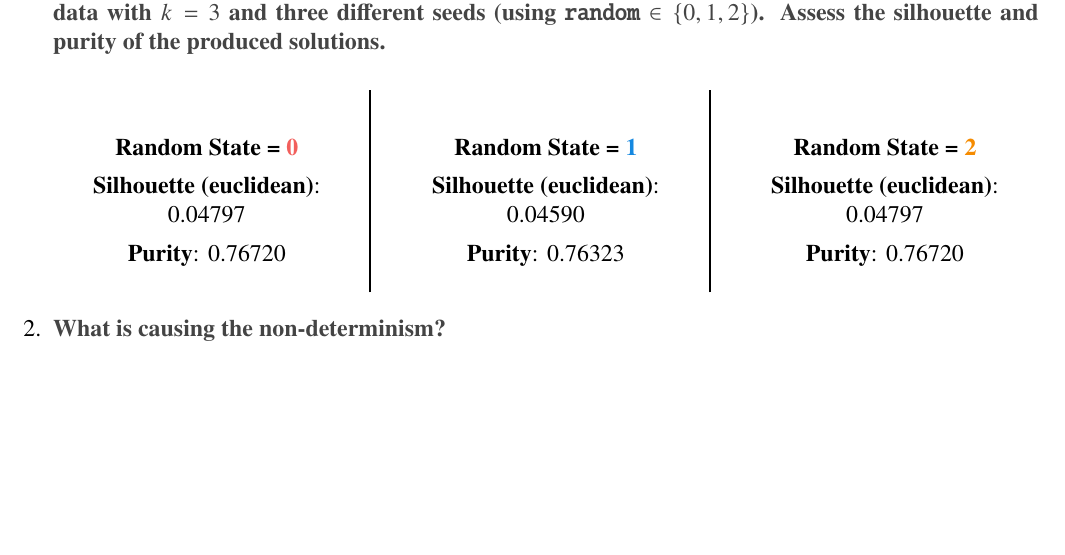
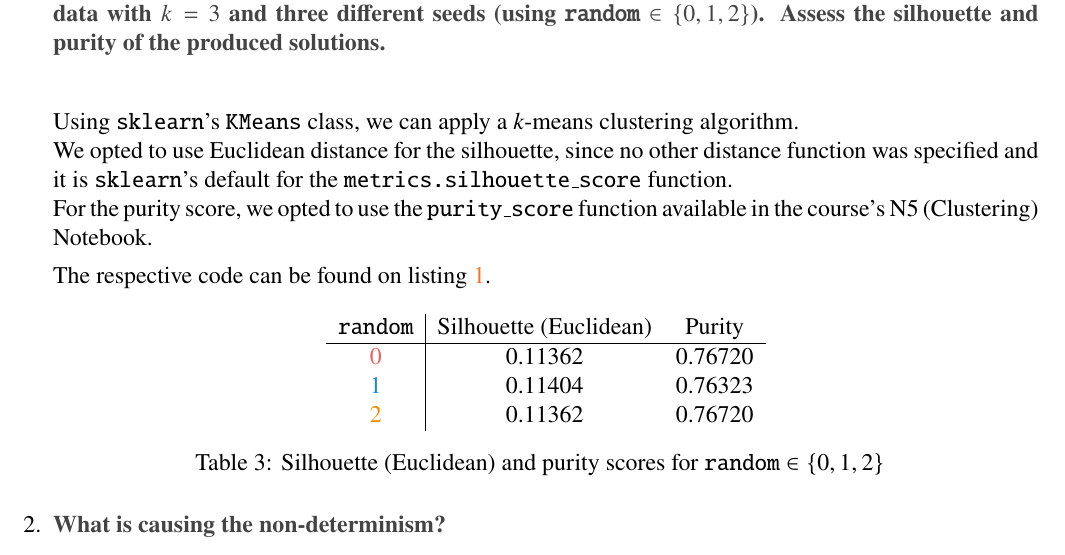
Before and after one commit to ist199211-ist199341/machine-learning-homeworks, a LaTeX problem sheet (report/HW4.tex): part of page 9 of 11, cut so that both start at the same text, the shorter picture padded with empty space. Compiled offline with pdfLaTeX.

Commit message:
Cleanup ex1 programming

```diff
--- a/report/HW4.tex
+++ b/report/HW4.tex
@@ -1193,39 +1193,28 @@ MinMaxScaler.
           }\\
           \vspace{0.5em}
 
-          \begin{paracol}{3}
-              \begin{center}
-                  \textbf{Random State = \textcolor{cred}0}
+          Using \texttt{sklearn}'s \texttt{KMeans} class, we can apply a
+          \textit{k}-means clustering algorithm.\\
+          We opted to use Euclidean distance for the silhouette, since no other distance
+          function was specified and it is \texttt{sklearn}'s default for the
+          \texttt{metrics.silhouette\_score} function.\\
+          For the purity score, we opted to use the \texttt{purity\_score} function
+          available in the course's N5 (Clustering) Notebook.
 
-                  \textbf{Silhouette (euclidean)}: 0.04797
+          The respective code can be found on listing \ref{listing-ex1}.
 
-                  \textbf{Purity}: 0.76720
-
-              \end{center}
-
-              \switchcolumn
-
-              \begin{center}
-                  \textbf{Random State = \textcolor{cblue}1}
-
-                  \textbf{Silhouette (euclidean)}: 0.04590
-
-                  \textbf{Purity}: 0.76323
-
-              \end{center}
-
-              \switchcolumn
-
-              \begin{center}
-                  \textbf{Random State = \textcolor{corange}2}
-
-                  \textbf{Silhouette (euclidean)}: 0.04797
-
-                  \textbf{Purity}: 0.76720
-
-              \end{center}
-
-          \end{paracol}
+          \begin{center}
+              \captionsetup{type=table}
+              \begin{tabular}{c|cc}
+                  \texttt{random}        & Silhouette (Euclidean) & Purity  \\
+                  \hline
+                  \textcolor{cred}{0}    & 0.11362                & 0.76720 \\
+                  \textcolor{cblue}{1}   & 0.11404                & 0.76323 \\
+                  \textcolor{corange}{2} & 0.11362                & 0.76720
+              \end{tabular}
+              \captionof{table}{Silhouette (Euclidean) and purity scores for \texttt{random} $\in \{0,1,2\}$}
+              \label{ex1p-silhouette-purity}
+          \end{center}
 
     \item {\color{questioncolor}\bfseries
           What is causing the non-determinism?
```
Also changed, not shown: 2 other files.
